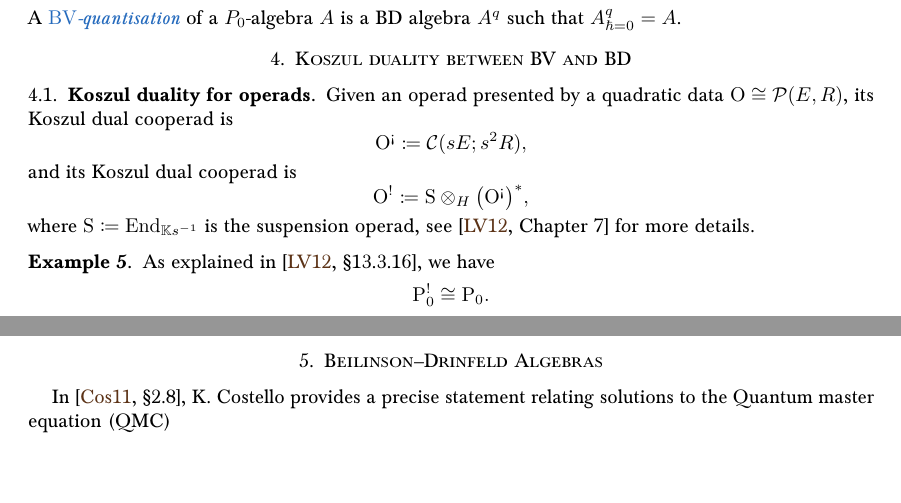
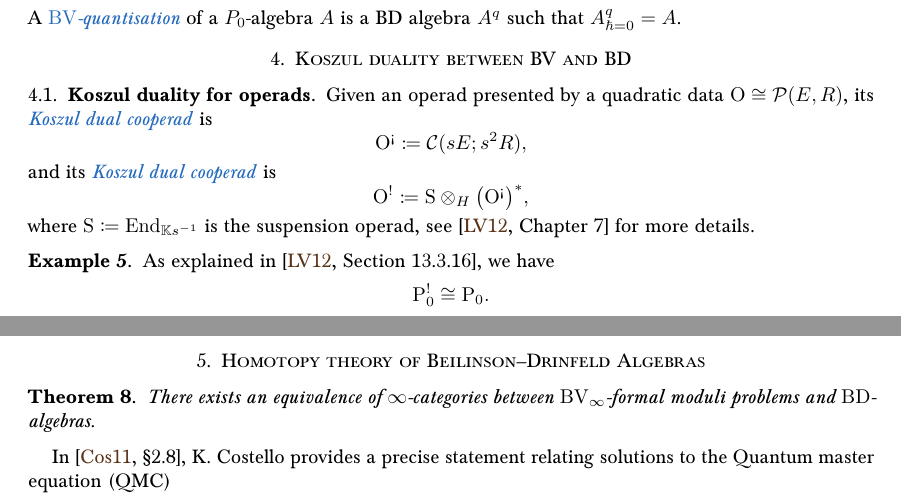
Before and after one commit to ammedmar/bv_bd, a LaTeX paper (bv_bd.tex, which reads sec/bd.tex, sec/koszul.tex): two parts of pages 4 and 6 of 8, joined at a grey line, cut so that both start at the same text, the shorter picture padded with empty space. Compiled offline with pdfLaTeX.

Commit message:
Minor before new branch

```diff
--- a/sec/bd.tex
+++ b/sec/bd.tex
@@ -1,6 +1,11 @@
 % !TEX root = ../bv_bd.tex
 
-\section{Beilinson--Drinfeld Algebras}
+\section{Homotopy theory of Beilinson--Drinfeld Algebras}
+
+\begin{theorem}
+There exists an equivalence of $\infty$-categories between $\BV_\infty$-formal moduli problems and $\BD$-algebras.
+\end{theorem}
+
 
 %Let \((E, Q)\) be a cochain complex equipped with a nondegenerate symplectic pairing
 %\[
--- a/sec/koszul.tex
+++ b/sec/koszul.tex
@@ -5,18 +5,18 @@
 \subsection{Koszul duality for operads}
 
 Given an operad presented by a quadratic data \(\mathrm{O} \cong \P(E, R)\),
-its Koszul dual cooperad is
+its \defn{Koszul dual cooperad} is
 \[
 \mathrm{O}^\ac \defeq \cC(sE; s^{2}R),
 \]
-and its Koszul dual cooperad is
+and its \defn{Koszul dual cooperad} is
 \[
 	\mathrm{O}^! \defeq \mathrm{S} \otimes_H \big(\mathrm{O}^{\ac}\big)^*,
 \]
 where \(\mathrm{S} \defeq \mathrm{End}_{\KK s^{-1}}\) is the suspension operad, see \cite[Chapter~7]{LodayVallette12} for more details.
 
 \begin{example}
-	As explained in \cite[\S13.3.16]{LodayVallette12}, we have
+	As explained in \cite[Section~13.3.16]{LodayVallette12}, we have
 	\[
 	\Pois_0^! \cong \Pois_0.
 	\]
```
Also changed, not shown: sec/koszul.tex (10 more changed lines).
